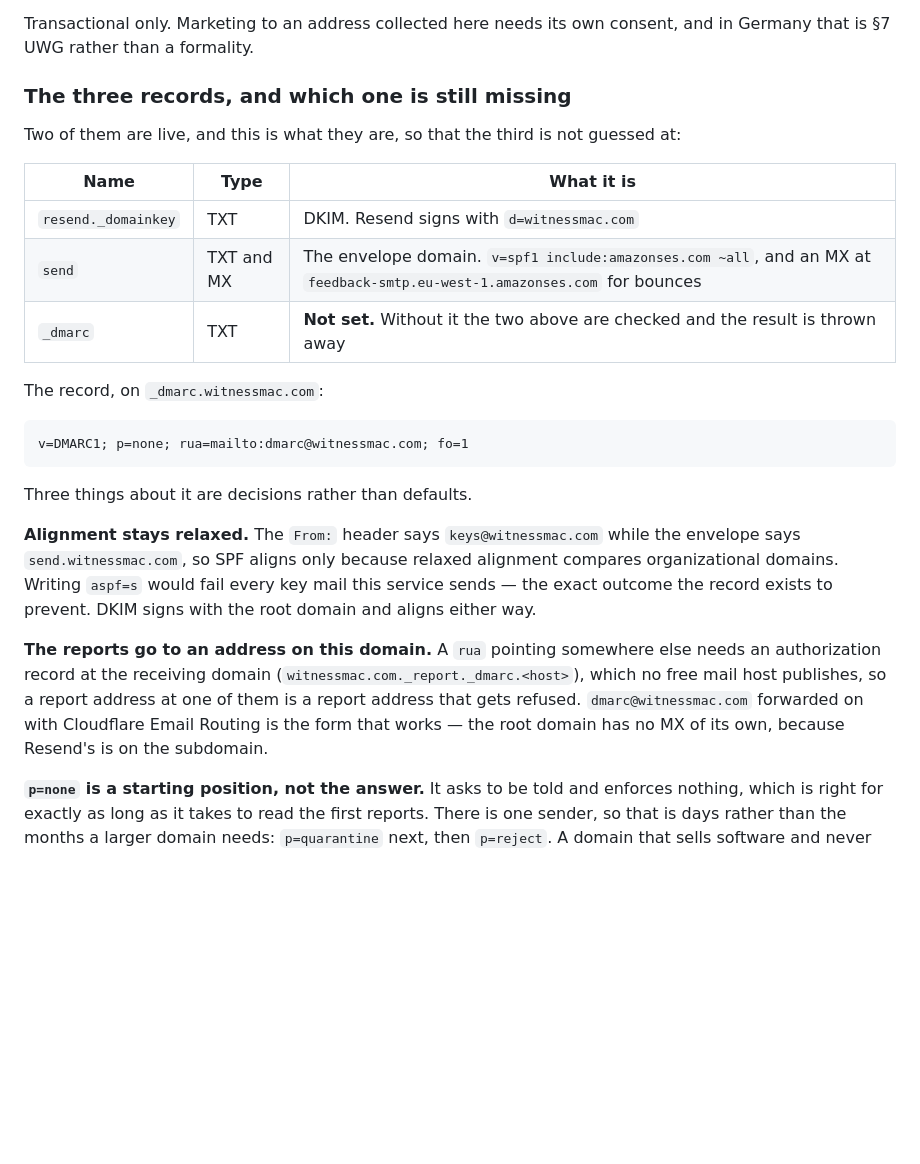
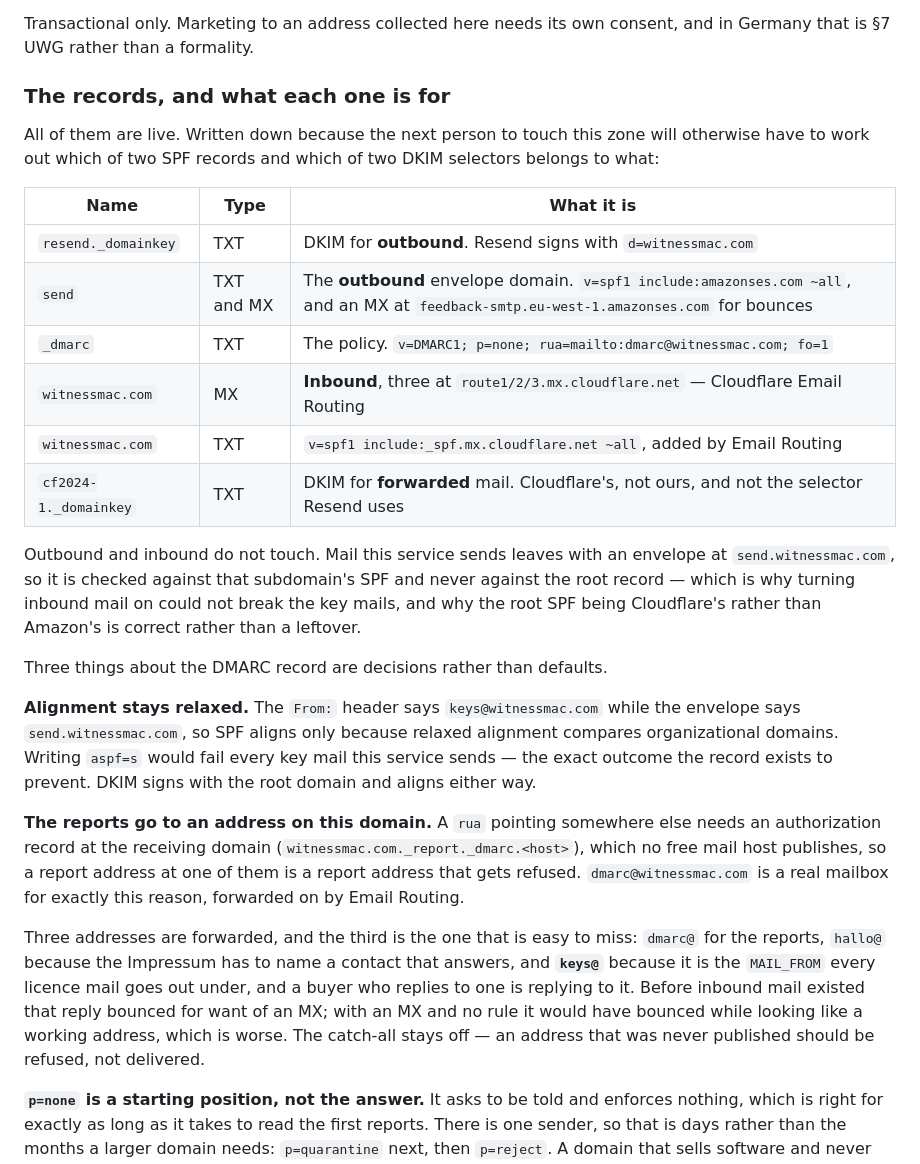
Before and after one commit to igskak/localdictation, a Markdown page: docs/PHASE_8_DECISIONS.md, the part around the change. Drawn GitHub-style; blank space fills up the shorter version.

Commit message:
Let the domain receive the mail it already sends
`keys@witnessmac.com` is the address every licence mail goes out under, so a
buyer thanking you for a key was writing to a domain with no MX. Inbound mail
is on now — Cloudflare Email Routing, three literal rules, catch-all off — and
this records which of the two SPF records and which of the two DKIM selectors
belongs to sending and which to receiving, because that is the question the
next reader of this zone will have.

Outbound was checked afterwards rather than assumed: the key mails' envelope is
on `send.`, so the new root SPF is not in their path, and `resend._domainkey`
is untouched.

Co-Authored-By: Claude Opus 5 <noreply@anthropic.com>

````diff
--- a/docs/PHASE_8_DECISIONS.md
+++ b/docs/PHASE_8_DECISIONS.md
@@ -125,24 +125,28 @@ the button sends what the last one could not.
 Transactional only. Marketing to an address collected here needs its own
 consent, and in Germany that is §7 UWG rather than a formality.
 
-### The three records, and which one is still missing
+### The records, and what each one is for
 
-Two of them are live, and this is what they are, so that the third is not
-guessed at:
+All of them are live. Written down because the next person to touch this zone
+will otherwise have to work out which of two SPF records and which of two DKIM
+selectors belongs to what:
 
 | Name | Type | What it is |
 | --- | --- | --- |
-| `resend._domainkey` | TXT | DKIM. Resend signs with `d=witnessmac.com` |
-| `send` | TXT and MX | The envelope domain. `v=spf1 include:amazonses.com ~all`, and an MX at `feedback-smtp.eu-west-1.amazonses.com` for bounces |
-| `_dmarc` | TXT | **Not set.** Without it the two above are checked and the result is thrown away |
+| `resend._domainkey` | TXT | DKIM for **outbound**. Resend signs with `d=witnessmac.com` |
+| `send` | TXT and MX | The **outbound** envelope domain. `v=spf1 include:amazonses.com ~all`, and an MX at `feedback-smtp.eu-west-1.amazonses.com` for bounces |
+| `_dmarc` | TXT | The policy. `v=DMARC1; p=none; rua=mailto:dmarc@witnessmac.com; fo=1` |
+| `witnessmac.com` | MX | **Inbound**, three at `route1/2/3.mx.cloudflare.net` — Cloudflare Email Routing |
+| `witnessmac.com` | TXT | `v=spf1 include:_spf.mx.cloudflare.net ~all`, added by Email Routing |
+| `cf2024-1._domainkey` | TXT | DKIM for **forwarded** mail. Cloudflare's, not ours, and not the selector Resend uses |
 
-The record, on `_dmarc.witnessmac.com`:
+Outbound and inbound do not touch. Mail this service sends leaves with an
+envelope at `send.witnessmac.com`, so it is checked against that subdomain's
+SPF and never against the root record — which is why turning inbound mail on
+could not break the key mails, and why the root SPF being Cloudflare's rather
+than Amazon's is correct rather than a leftover.
 
-```
-v=DMARC1; p=none; rua=mailto:dmarc@witnessmac.com; fo=1
-```
-
-Three things about it are decisions rather than defaults.
+Three things about the DMARC record are decisions rather than defaults.
 
 **Alignment stays relaxed.** The `From:` header says `keys@witnessmac.com` while
 the envelope says `send.witnessmac.com`, so SPF aligns only because relaxed
@@ -154,9 +158,17 @@ DKIM signs with the root domain and aligns either way.
 else needs an authorization record at the receiving domain
 (`witnessmac.com._report._dmarc.<host>`), which no free mail host publishes, so
 a report address at one of them is a report address that gets refused.
-`dmarc@witnessmac.com` forwarded on with Cloudflare Email Routing is the form
-that works — the root domain has no MX of its own, because Resend's is on the
-subdomain.
+`dmarc@witnessmac.com` is a real mailbox for exactly this reason, forwarded on
+by Email Routing.
+
+Three addresses are forwarded, and the third is the one that is easy to miss:
+`dmarc@` for the reports, `hallo@` because the Impressum has to name a contact
+that answers, and **`keys@`** because it is the `MAIL_FROM` every licence mail
+goes out under, and a buyer who replies to one is replying to it. Before
+inbound mail existed that reply bounced for want of an MX; with an MX and no
+rule it would have bounced while looking like a working address, which is
+worse. The catch-all stays off — an address that was never published should be
+refused, not delivered.
 
 **`p=none` is a starting position, not the answer.** It asks to be told and
 enforces nothing, which is right for exactly as long as it takes to read the
````
